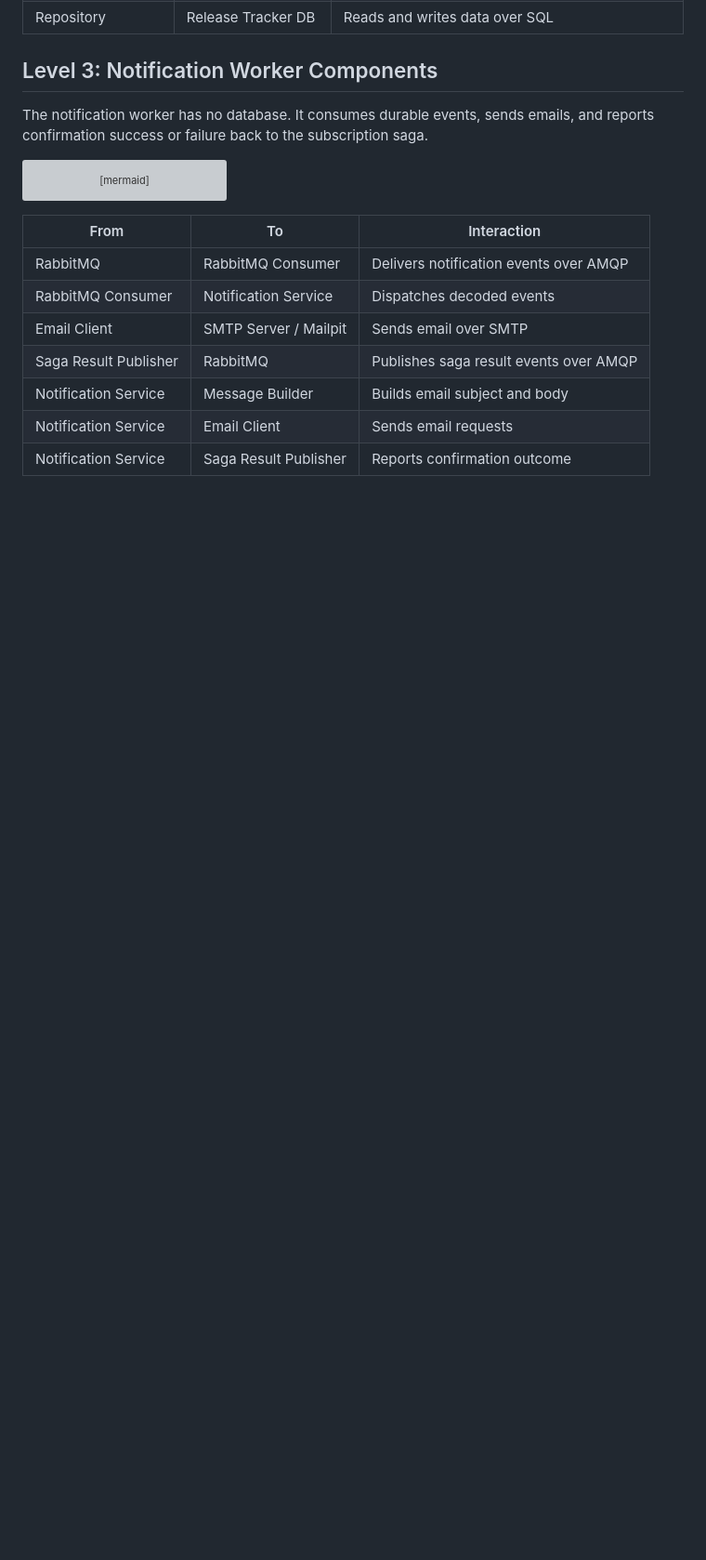
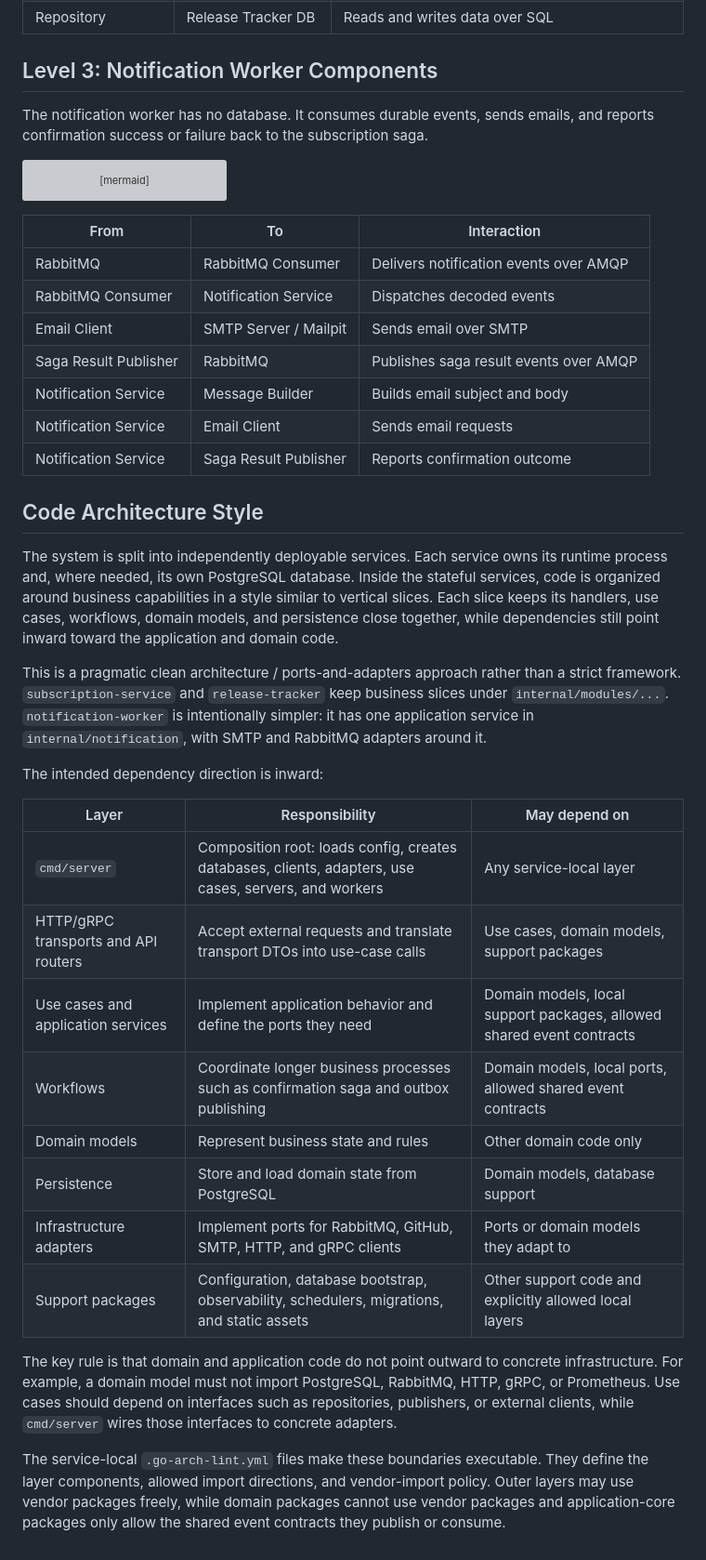
Before and after one commit to GenesisEducationKyiv/software-engineering-school-6-0-Oleg-amur, a Markdown page: docs/architecture/architecture.md, the part around one of its changes. Shown at 93% size. Rendered like a GitHub page; blank space fills up the shorter version; grey boxes are pictures that could not be loaded.

Commit message:
docs: update code structure part in architecture

```diff
--- a/docs/architecture/architecture.md
+++ b/docs/architecture/architecture.md
@@ -280,3 +270,26 @@ C4Component
 | Notification Service | Message Builder | Builds email subject and body |
 | Notification Service | Email Client | Sends email requests |
 | Notification Service | Saga Result Publisher | Reports confirmation outcome |
+
+## Code Architecture Style
+
+The system is split into independently deployable services. Each service owns its runtime process and, where needed, its own PostgreSQL database. Inside the stateful services, code is organized around business capabilities in a style similar to vertical slices. Each slice keeps its handlers, use cases, workflows, domain models, and persistence close together, while dependencies still point inward toward the application and domain code.
+
+This is a pragmatic clean architecture / ports-and-adapters approach rather than a strict framework. `subscription-service` and `release-tracker` keep business slices under `internal/modules/...`. `notification-worker` is intentionally simpler: it has one application service in `internal/notification`, with SMTP and RabbitMQ adapters around it.
+
+The intended dependency direction is inward:
+
+| Layer | Responsibility | May depend on |
+| --- | --- | --- |
+| `cmd/server` | Composition root: loads config, creates databases, clients, adapters, use cases, servers, and workers | Any service-local layer |
+| HTTP/gRPC transports and API routers | Accept external requests and translate transport DTOs into use-case calls | Use cases, domain models, support packages |
+| Use cases and application services | Implement application behavior and define the ports they need | Domain models, local support packages, allowed shared event contracts |
+| Workflows | Coordinate longer business processes such as confirmation saga and outbox publishing | Domain models, local ports, allowed shared event contracts |
+| Domain models | Represent business state and rules | Other domain code only |
+| Persistence | Store and load domain state from PostgreSQL | Domain models, database support |
+| Infrastructure adapters | Implement ports for RabbitMQ, GitHub, SMTP, HTTP, and gRPC clients | Ports or domain models they adapt to |
+| Support packages | Configuration, database bootstrap, observability, schedulers, migrations, and static assets | Other support code and explicitly allowed local layers |
+
+The key rule is that domain and application code do not point outward to concrete infrastructure. For example, a domain model must not import PostgreSQL, RabbitMQ, HTTP, gRPC, or Prometheus. Use cases should depend on interfaces such as repositories, publishers, or external clients, while `cmd/server` wires those interfaces to concrete adapters.
+
+The service-local `.go-arch-lint.yml` files make these boundaries executable. They define the layer components, allowed import directions, and vendor-import policy. Outer layers may use vendor packages freely, while domain packages cannot use vendor packages and application-core packages only allow the shared event contracts they publish or consume.
```
Also changed, not shown: other parts of docs/architecture/architecture.md (+0 -10 lines).
